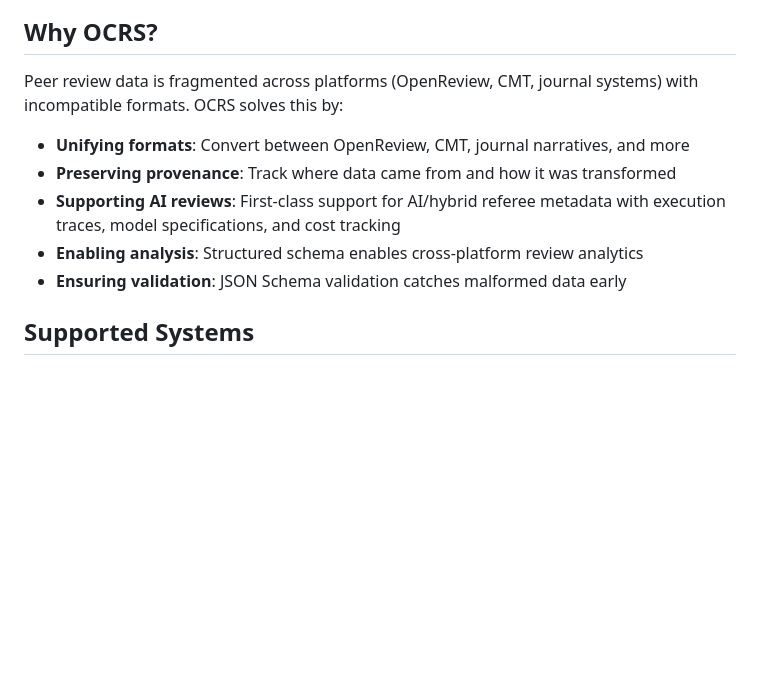
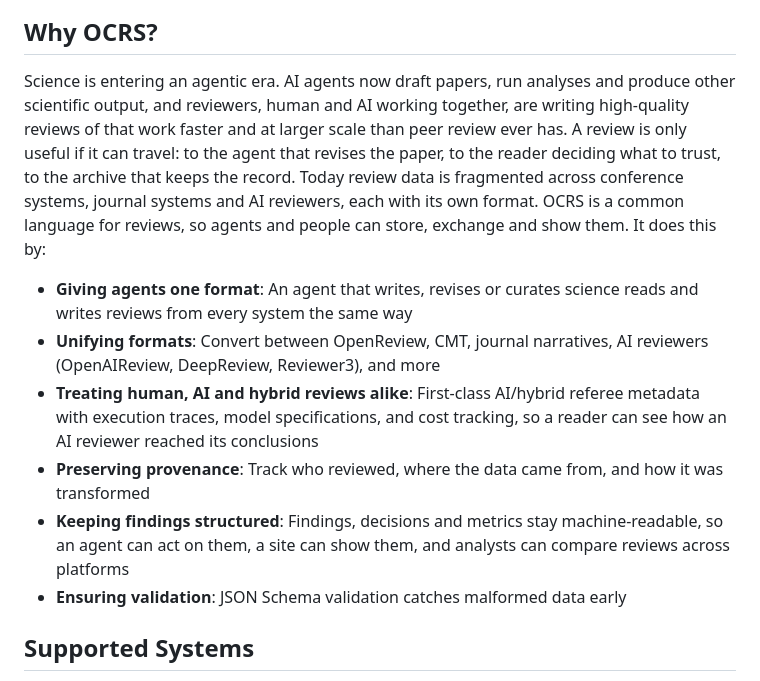
Before and after one commit to ElenaHenderson/open-canonical-review-schema, a Markdown page: README.md, the part around the change. GitHub-like rendering; blank space fills up the shorter version.

Commit message:
README: explain why OCRS matters for agentic science
Co-authored-by: Claude Opus 5.5 <noreply@anthropic.com>

```diff
--- a/README.md
+++ b/README.md
@@ -19,12 +19,13 @@ A standardized JSON schema and Python mapping utilities for peer review data. OC
 
 ## Why OCRS?
 
-Peer review data is fragmented across platforms (OpenReview, CMT, journal systems) with incompatible formats. OCRS solves this by:
+Science is entering an agentic era. AI agents now draft papers, run analyses and produce other scientific output, and reviewers, human and AI working together, are writing high-quality reviews of that work faster and at larger scale than peer review ever has. A review is only useful if it can travel: to the agent that revises the paper, to the reader deciding what to trust, to the archive that keeps the record. Today review data is fragmented across conference systems, journal systems and AI reviewers, each with its own format. OCRS is a common language for reviews, so agents and people can store, exchange and show them. It does this by:
 
-- **Unifying formats**: Convert between OpenReview, CMT, journal narratives, and more
-- **Preserving provenance**: Track where data came from and how it was transformed
-- **Supporting AI reviews**: First-class support for AI/hybrid referee metadata with execution traces, model specifications, and cost tracking
-- **Enabling analysis**: Structured schema enables cross-platform review analytics
+- **Giving agents one format**: An agent that writes, revises or curates science reads and writes reviews from every system the same way
+- **Unifying formats**: Convert between OpenReview, CMT, journal narratives, AI reviewers (OpenAIReview, DeepReview, Reviewer3), and more
+- **Treating human, AI and hybrid reviews alike**: First-class AI/hybrid referee metadata with execution traces, model specifications, and cost tracking, so a reader can see how an AI reviewer reached its conclusions
+- **Preserving provenance**: Track who reviewed, where the data came from, and how it was transformed
+- **Keeping findings structured**: Findings, decisions and metrics stay machine-readable, so an agent can act on them, a site can show them, and analysts can compare reviews across platforms
 - **Ensuring validation**: JSON Schema validation catches malformed data early
 
 ## Supported Systems
```
